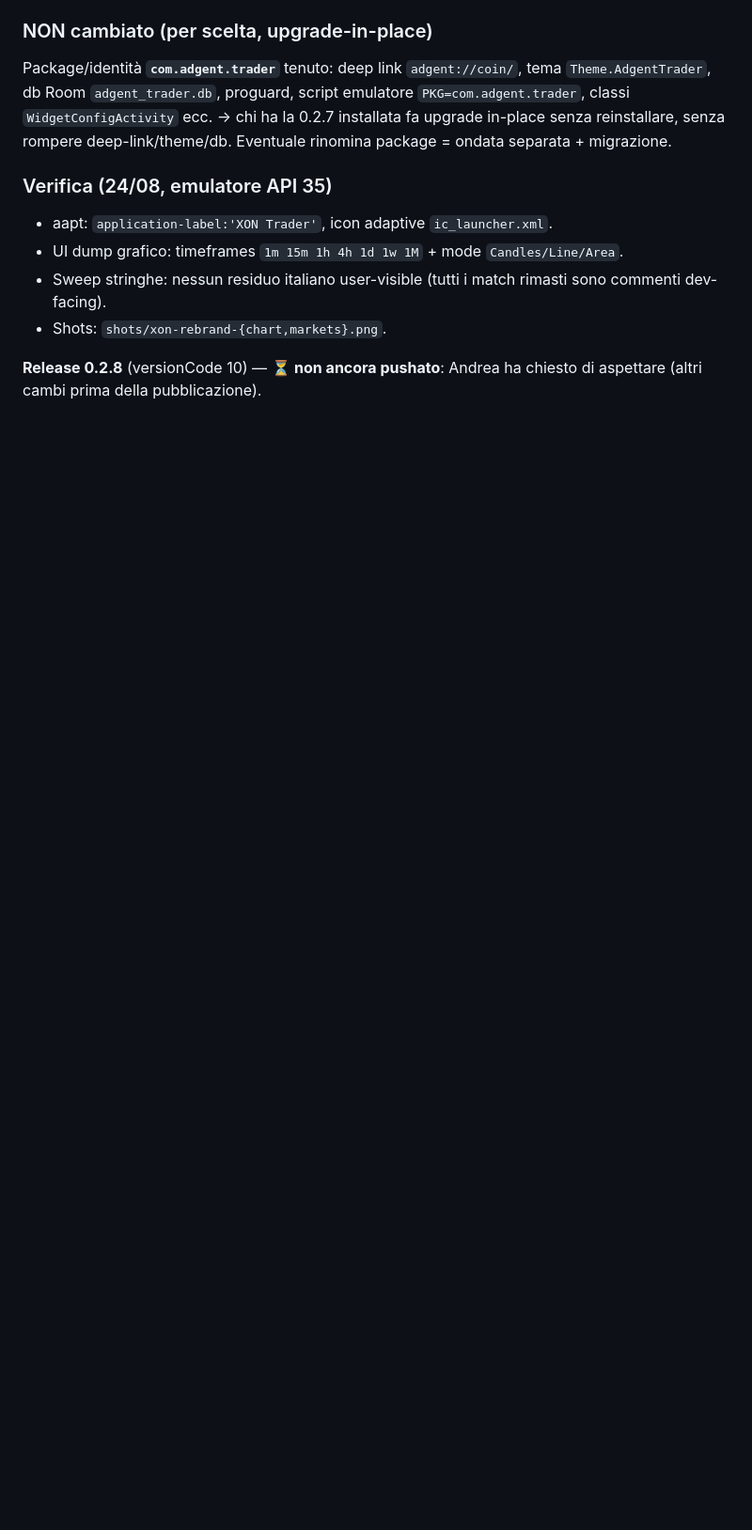
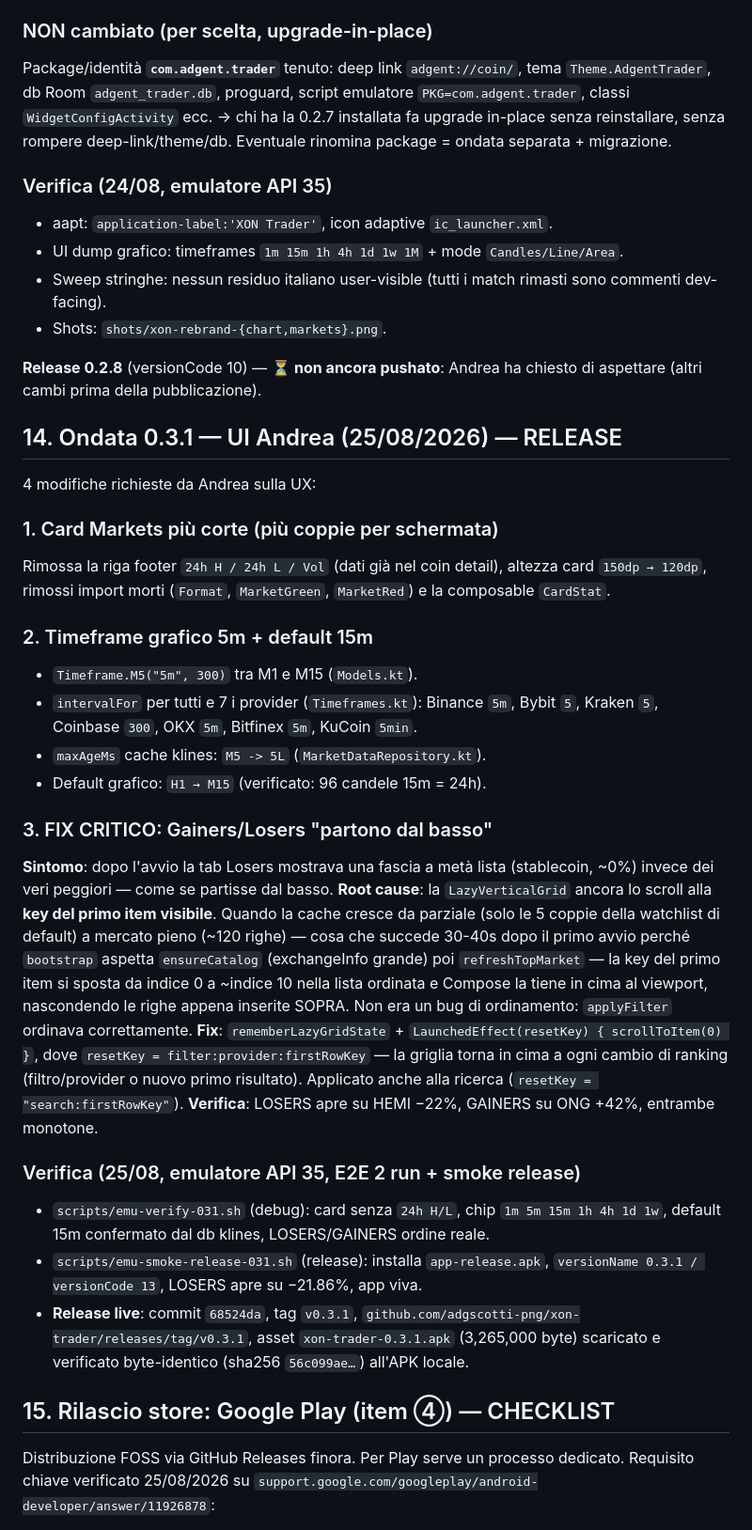
Before and after one commit to adgscotti-png/xon-trader, a Markdown page: PLAN.md, the part around one of its changes. Shown at 94% size. Drawn GitHub-style; blank space fills up the shorter version.

Commit message:
docs: ondata 0.3.1 (card compatte, 5m, fix Gainers/Losers) + checklist rilascio Google Play (targetSdk 36)

```diff
--- a/PLAN.md
+++ b/PLAN.md
@@ -436,3 +436,53 @@ deep-link/theme/db. Eventuale rinomina package = ondata separata + migrazione.
 
 **Release 0.2.8** (versionCode 10) — ⏳ **non ancora pushato**: Andrea ha chiesto
 di aspettare (altri cambi prima della pubblicazione).
+
+## 14. Ondata 0.3.1 — UI Andrea (25/08/2026) — RELEASE
+
+4 modifiche richieste da Andrea sulla UX:
+
+### 1. Card Markets più corte (più coppie per schermata)
+Rimossa la riga footer `24h H / 24h L / Vol` (dati già nel coin detail),
+altezza card `150dp → 120dp`, rimossi import morti (`Format`, `MarketGreen`,
+`MarketRed`) e la composable `CardStat`.
+
+### 2. Timeframe grafico 5m + default 15m
+- `Timeframe.M5("5m", 300)` tra M1 e M15 (`Models.kt`).
+- `intervalFor` per tutti e 7 i provider (`Timeframes.kt`): Binance `5m`,
+  Bybit `5`, Kraken `5`, Coinbase `300`, OKX `5m`, Bitfinex `5m`, KuCoin `5min`.
+- `maxAgeMs` cache klines: `M5 -> 5L` (`MarketDataRepository.kt`).
+- Default grafico: `H1 → M15` (verificato: 96 candele 15m = 24h).
+
+### 3. FIX CRITICO: Gainers/Losers "partono dal basso"
+**Sintomo**: dopo l'avvio la tab Losers mostrava una fascia a metà lista
+(stablecoin, ~0%) invece dei veri peggiori — come se partisse dal basso.
+**Root cause**: la `LazyVerticalGrid` ancora lo scroll alla **key del primo
+item visibile**. Quando la cache cresce da parziale (solo le 5 coppie della
+watchlist di default) a mercato pieno (~120 righe) — cosa che succede 30-40s
+dopo il primo avvio perché `bootstrap` aspetta `ensureCatalog` (exchangeInfo
+grande) poi `refreshTopMarket` — la key del primo item si sposta da indice 0
+a ~indice 10 nella lista ordinata e Compose la tiene in cima al viewport,
+nascondendo le righe appena inserite SOPRA. Non era un bug di ordinamento:
+`applyFilter` ordinava correttamente.
+**Fix**: `rememberLazyGridState` + `LaunchedEffect(resetKey) { scrollToItem(0) }`,
+dove `resetKey = filter:provider:firstRowKey` — la griglia torna in cima a ogni
+cambio di ranking (filtro/provider o nuovo primo risultato). Applicato anche
+alla ricerca (`resetKey = "search:firstRowKey"`).
+**Verifica**: LOSERS apre su HEMI −22%, GAINERS su ONG +42%, entrambe monotone.
+
+### Verifica (25/08, emulatore API 35, E2E 2 run + smoke release)
+- `scripts/emu-verify-031.sh` (debug): card senza `24h H/L`, chip `1m 5m 15m 1h
+  4h 1d 1w`, default 15m confermato dal db klines, LOSERS/GAINERS ordine reale.
+- `scripts/emu-smoke-release-031.sh` (release): installa `app-release.apk`,
+  `versionName 0.3.1 / versionCode 13`, LOSERS apre su −21.86%, app viva.
+- **Release live**: commit `68524da`, tag `v0.3.1`,
+  `github.com/adgscotti-png/xon-trader/releases/tag/v0.3.1`, asset
+  `xon-trader-0.3.1.apk` (3,265,000 byte) scaricato e verificato byte-identico
+  (sha256 `56c099ae…`) all'APK locale.
+
+## 15. Rilascio store: Google Play (item ④) — CHECKLIST
+
+Distribuzione FOSS via GitHub Releases finora. Per Play serve un processo
+dedicato. Requisito chiave verificato 25/08/2026 su
+`support.google.com/googleplay/android-developer/answer/11926878`:
+
```
Also changed, not shown: other parts of PLAN.md (+34 -0 lines).
